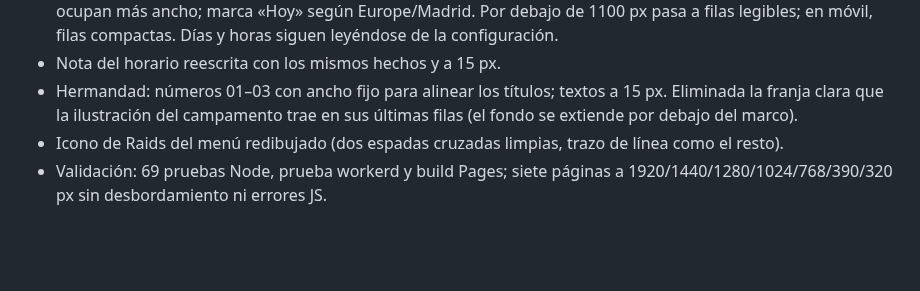
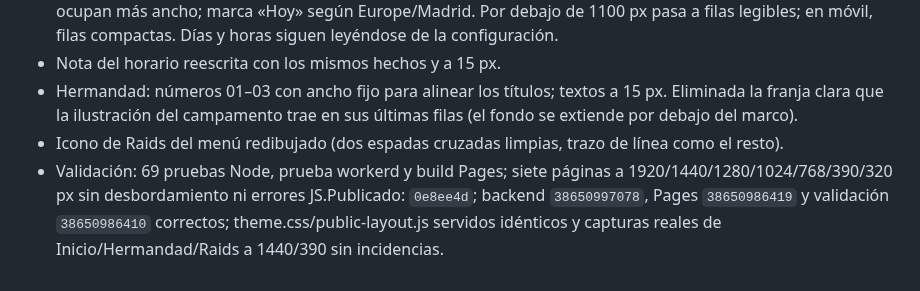
Before and after one commit to eltryt/darknessofthefallen, a Markdown page: PROJECT_STATUS.md, the part around the change. Drawn GitHub-style; blank space fills up the shorter version.

Commit message:
Record verified weekly calendar deployment [skip ci]

```diff
--- a/PROJECT_STATUS.md
+++ b/PROJECT_STATUS.md
@@ -699,4 +699,4 @@ A petición del propietario (código de afiliado Tryt; su cupón ofrece un 10% d
 - Nota del horario reescrita con los mismos hechos y a 15 px.
 - Hermandad: números 01–03 con ancho fijo para alinear los títulos; textos a 15 px. Eliminada la franja clara que la ilustración del campamento trae en sus últimas filas (el fondo se extiende por debajo del marco).
 - Icono de Raids del menú redibujado (dos espadas cruzadas limpias, trazo de línea como el resto).
-- Validación: 69 pruebas Node, prueba workerd y build Pages; siete páginas a 1920/1440/1280/1024/768/390/320 px sin desbordamiento ni errores JS.
+- Validación: 69 pruebas Node, prueba workerd y build Pages; siete páginas a 1920/1440/1280/1024/768/390/320 px sin desbordamiento ni errores JS.Publicado: `0e8ee4d`; backend `38650997078`, Pages `38650986419` y validación `38650986410` correctos; theme.css/public-layout.js servidos idénticos y capturas reales de Inicio/Hermandad/Raids a 1440/390 sin incidencias.
```
